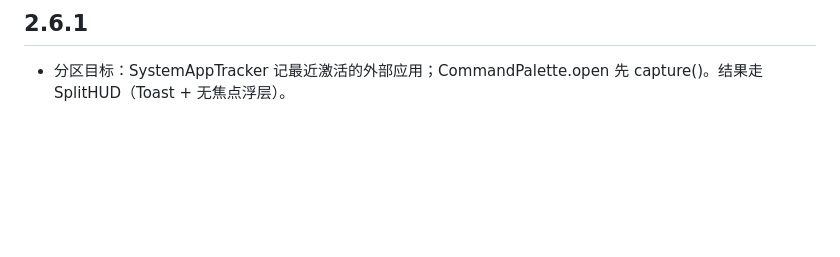
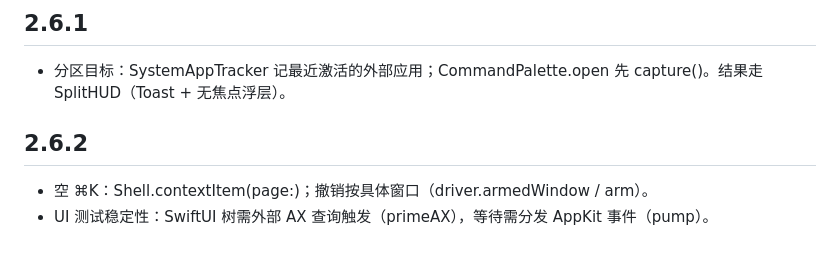
Before and after one commit to yostyang/mac-optimizer, a Markdown page: HANDOFF.md, the part around the change. Rendered like a GitHub page; blank space fills up the shorter version.

```diff
--- a/HANDOFF.md
+++ b/HANDOFF.md
@@ -171,3 +171,7 @@
 
 ## 2.6.1
 - 分区目标：SystemAppTracker 记最近激活的外部应用；CommandPalette.open 先 capture()。结果走 SplitHUD（Toast + 无焦点浮层）。
+
+## 2.6.2
+- 空 ⌘K：Shell.contextItem(page:)；撤销按具体窗口（driver.armedWindow / arm）。
+- UI 测试稳定性：SwiftUI 树需外部 AX 查询触发（primeAX），等待需分发 AppKit 事件（pump）。
```
Also changed, not shown: docs/2.6.2-fix.md (added, +22 -0 lines).
